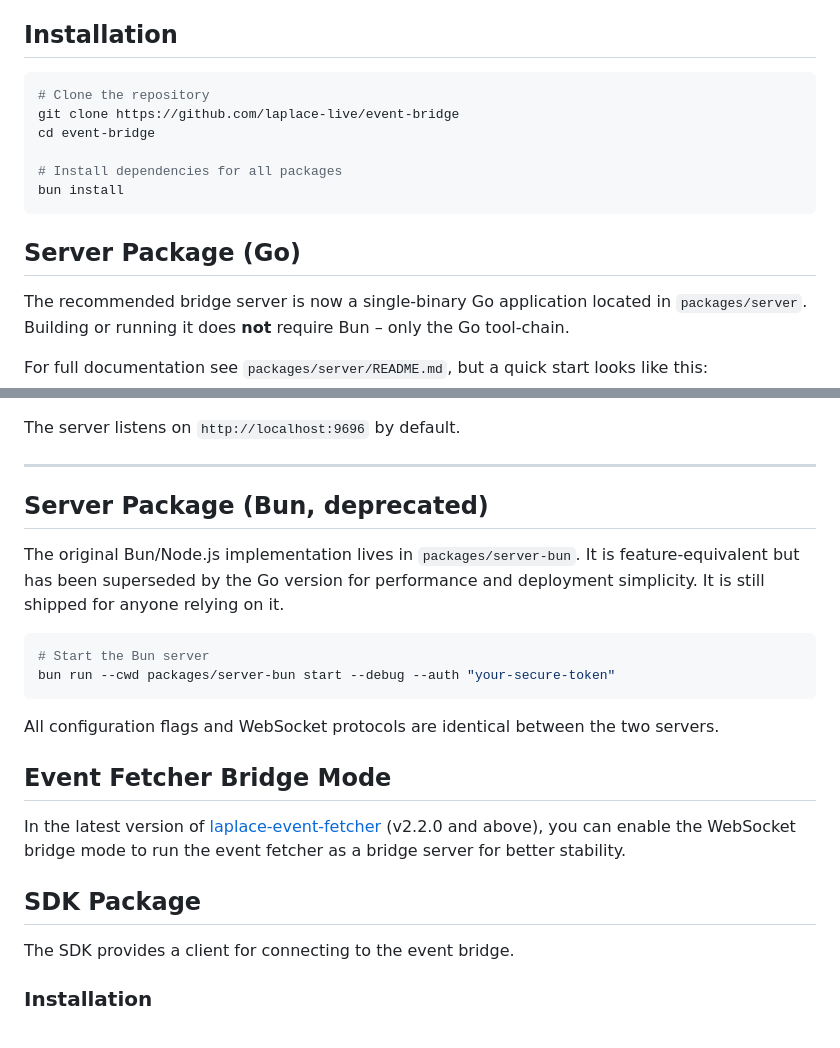
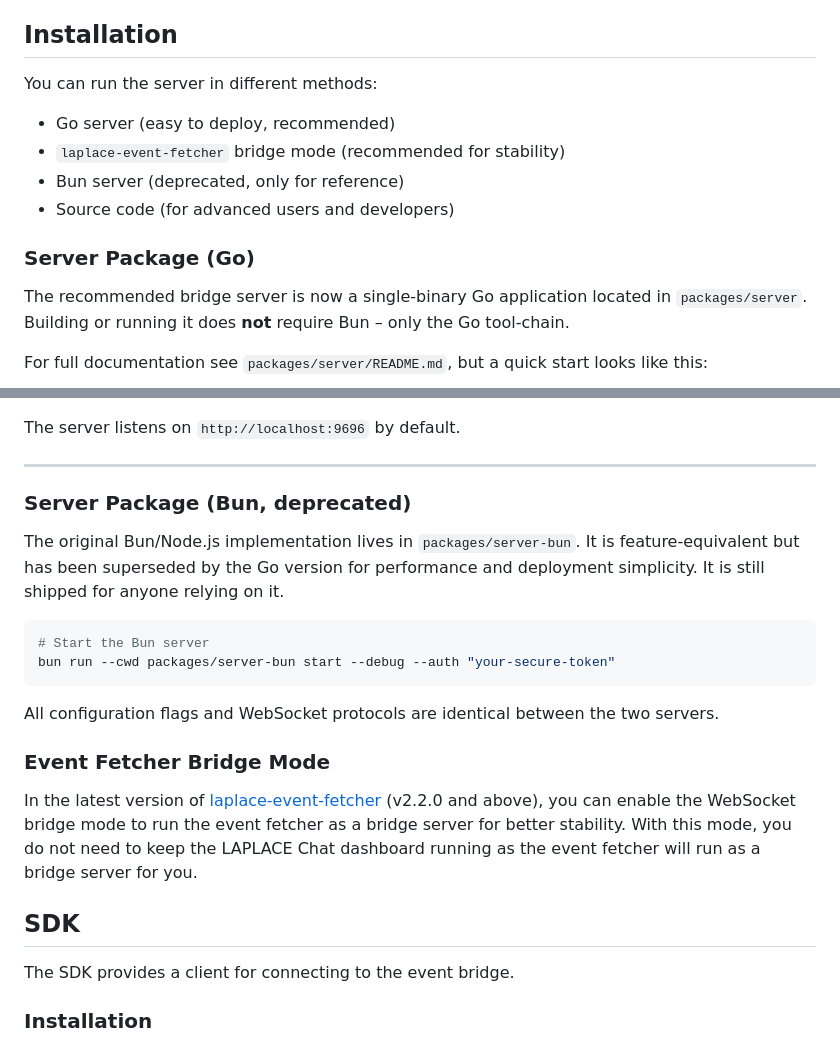
Before and after one commit to laplace-live/event-bridge, a Markdown page: README.md, 2 parts joined by grey strips. GitHub-like rendering.

Commit message:
docs: revise README for clarity and structure
- Updated installation instructions to clarify server running methods.
- Enhanced section headings for better organization, including the SDK and server packages.
- Added details about the event fetcher bridge mode, emphasizing its benefits for stability.

````diff
--- a/README.md
+++ b/README.md
@@ -25,16 +25,14 @@ This repository contains multiple packages:
 
 ## Installation
 
-```bash
-# Clone the repository
-git clone https://github.com/laplace-live/event-bridge
-cd event-bridge
+You can run the server in different methods:
 
-# Install dependencies for all packages
-bun install
-```
+- Go server (easy to deploy, recommended)
+- `laplace-event-fetcher` bridge mode (recommended for stability)
+- Bun server (deprecated, only for reference)
+- Source code (for advanced users and developers)
 
-## Server Package (Go)
+### Server Package (Go)
 
 The recommended bridge server is now a single-binary Go application located in `packages/server`. Building or running it does **not** require Bun – only the Go tool-chain.
 
@@ -54,7 +52,7 @@ The server listens on `http://localhost:9696` by default.
 
 ---
 
-## Server Package (Bun, deprecated)
+### Server Package (Bun, deprecated)
 
 The original Bun/Node.js implementation lives in `packages/server-bun`. It is feature-equivalent but has been superseded by the Go version for performance and deployment simplicity. It is still shipped for anyone relying on it.
 
@@ -65,11 +63,11 @@ bun run --cwd packages/server-bun start --debug --auth "your-secure-token"
 
 All configuration flags and WebSocket protocols are identical between the two servers.
 
-## Event Fetcher Bridge Mode
+### Event Fetcher Bridge Mode
 
-In the latest version of [laplace-event-fetcher](https://subspace.institute/docs/laplace-chat/event-fetcher) (v2.2.0 and above), you can enable the WebSocket bridge mode to run the event fetcher as a bridge server for better stability.
+In the latest version of [laplace-event-fetcher](https://subspace.institute/docs/laplace-chat/event-fetcher) (v2.2.0 and above), you can enable the WebSocket bridge mode to run the event fetcher as a bridge server for better stability. With this mode, you do not need to keep the LAPLACE Chat dashboard running as the event fetcher will run as a bridge server for you.
 
-## SDK Package
+## SDK
 
 The SDK provides a client for connecting to the event bridge.
 
````
